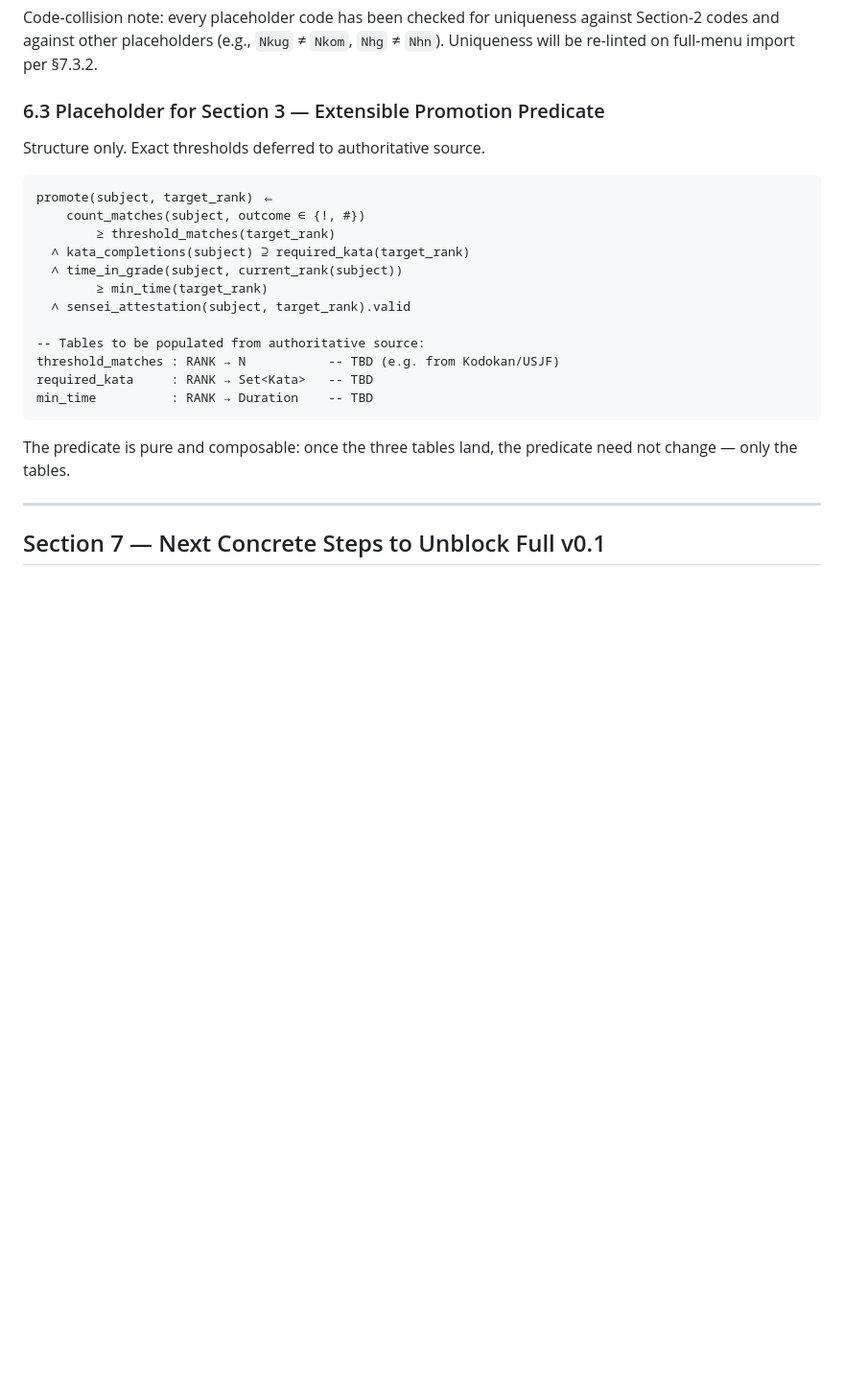
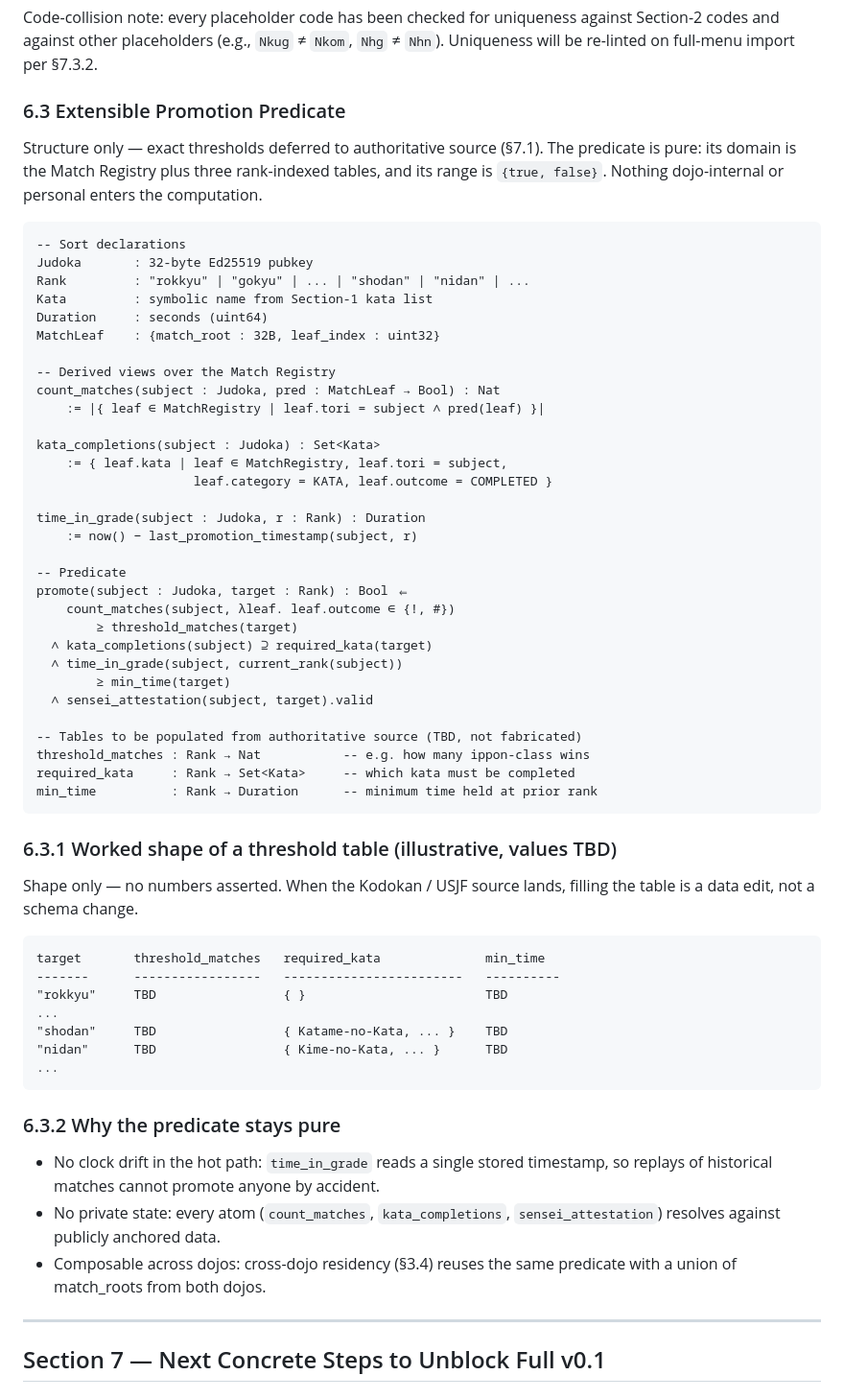
Before and after one commit to lawdug/tally, a Markdown page: kodokan-digital-dojo_v0.1.md, the part around the change. Shown at 96% size. Rendered like a GitHub page; blank space fills up the shorter version.

Commit message:
Iter 3: flesh out promotion predicate with types and semantics
- §6.3 now declares sorts (Judoka, Rank, Kata, Duration, MatchLeaf).
- Derived views (count_matches, kata_completions, time_in_grade)
  explicitly defined in terms of the Match Registry.
- §6.3.1 shows the *shape* of a threshold table without asserting
  any numbers — values stay TBD.
- §6.3.2 explains why the predicate is pure (no hot-path clock drift,
  no private state, composable across dojos).

````diff
--- a/kodokan-digital-dojo_v0.1.md
+++ b/kodokan-digital-dojo_v0.1.md
@@ -424,24 +424,67 @@ uniqueness against Section-2 codes and against other placeholders
 (e.g., `Nkug` ≠ `Nkom`, `Nhg` ≠ `Nhn`). Uniqueness will be re-linted
 on full-menu import per §7.3.2.
 
-### 6.3 Placeholder for Section 3 — Extensible Promotion Predicate
-Structure only. Exact thresholds deferred to authoritative source.
+### 6.3 Extensible Promotion Predicate
+Structure only — exact thresholds deferred to authoritative source
+(§7.1). The predicate is pure: its domain is the Match Registry plus
+three rank-indexed tables, and its range is `{true, false}`. Nothing
+dojo-internal or personal enters the computation.
+
 ```
-promote(subject, target_rank) ⇐
-    count_matches(subject, outcome ∈ {!, #})
-        ≥ threshold_matches(target_rank)
-  ∧ kata_completions(subject) ⊇ required_kata(target_rank)
+-- Sort declarations
+Judoka       : 32-byte Ed25519 pubkey
+Rank         : "rokkyu" | "gokyu" | ... | "shodan" | "nidan" | ...
+Kata         : symbolic name from Section-1 kata list
+Duration     : seconds (uint64)
+MatchLeaf    : {match_root : 32B, leaf_index : uint32}
+
+-- Derived views over the Match Registry
+count_matches(subject : Judoka, pred : MatchLeaf → Bool) : Nat
+    := |{ leaf ∈ MatchRegistry | leaf.tori = subject ∧ pred(leaf) }|
+
+kata_completions(subject : Judoka) : Set<Kata>
+    := { leaf.kata | leaf ∈ MatchRegistry, leaf.tori = subject,
+                     leaf.category = KATA, leaf.outcome = COMPLETED }
+
+time_in_grade(subject : Judoka, r : Rank) : Duration
+    := now() − last_promotion_timestamp(subject, r)
+
+-- Predicate
+promote(subject : Judoka, target : Rank) : Bool ⇐
+    count_matches(subject, λleaf. leaf.outcome ∈ {!, #})
+        ≥ threshold_matches(target)
+  ∧ kata_completions(subject) ⊇ required_kata(target)
   ∧ time_in_grade(subject, current_rank(subject))
-        ≥ min_time(target_rank)
-  ∧ sensei_attestation(subject, target_rank).valid
+        ≥ min_time(target)
+  ∧ sensei_attestation(subject, target).valid
 
--- Tables to be populated from authoritative source:
-threshold_matches : RANK → N           -- TBD (e.g. from Kodokan/USJF)
-required_kata     : RANK → Set<Kata>   -- TBD
-min_time          : RANK → Duration    -- TBD
+-- Tables to be populated from authoritative source (TBD, not fabricated)
+threshold_matches : Rank → Nat           -- e.g. how many ippon-class wins
+required_kata     : Rank → Set<Kata>     -- which kata must be completed
+min_time          : Rank → Duration      -- minimum time held at prior rank
 ```
-The predicate is pure and composable: once the three tables land, the
-predicate need not change — only the tables.
+
+### 6.3.1 Worked shape of a threshold table (illustrative, values TBD)
+Shape only — no numbers asserted. When the Kodokan / USJF source lands,
+filling the table is a data edit, not a schema change.
+```
+target       threshold_matches   required_kata              min_time
+-------      -----------------   ------------------------   ----------
+"rokkyu"     TBD                 { }                        TBD
+...
+"shodan"     TBD                 { Katame-no-Kata, ... }    TBD
+"nidan"      TBD                 { Kime-no-Kata, ... }      TBD
+...
+```
+
+### 6.3.2 Why the predicate stays pure
+- No clock drift in the hot path: `time_in_grade` reads a single stored
+  timestamp, so replays of historical matches cannot promote anyone by
+  accident.
+- No private state: every atom (`count_matches`, `kata_completions`,
+  `sensei_attestation`) resolves against publicly anchored data.
+- Composable across dojos: cross-dojo residency (§3.4) reuses the same
+  predicate with a union of match_roots from both dojos.
 
 ---
 
````
